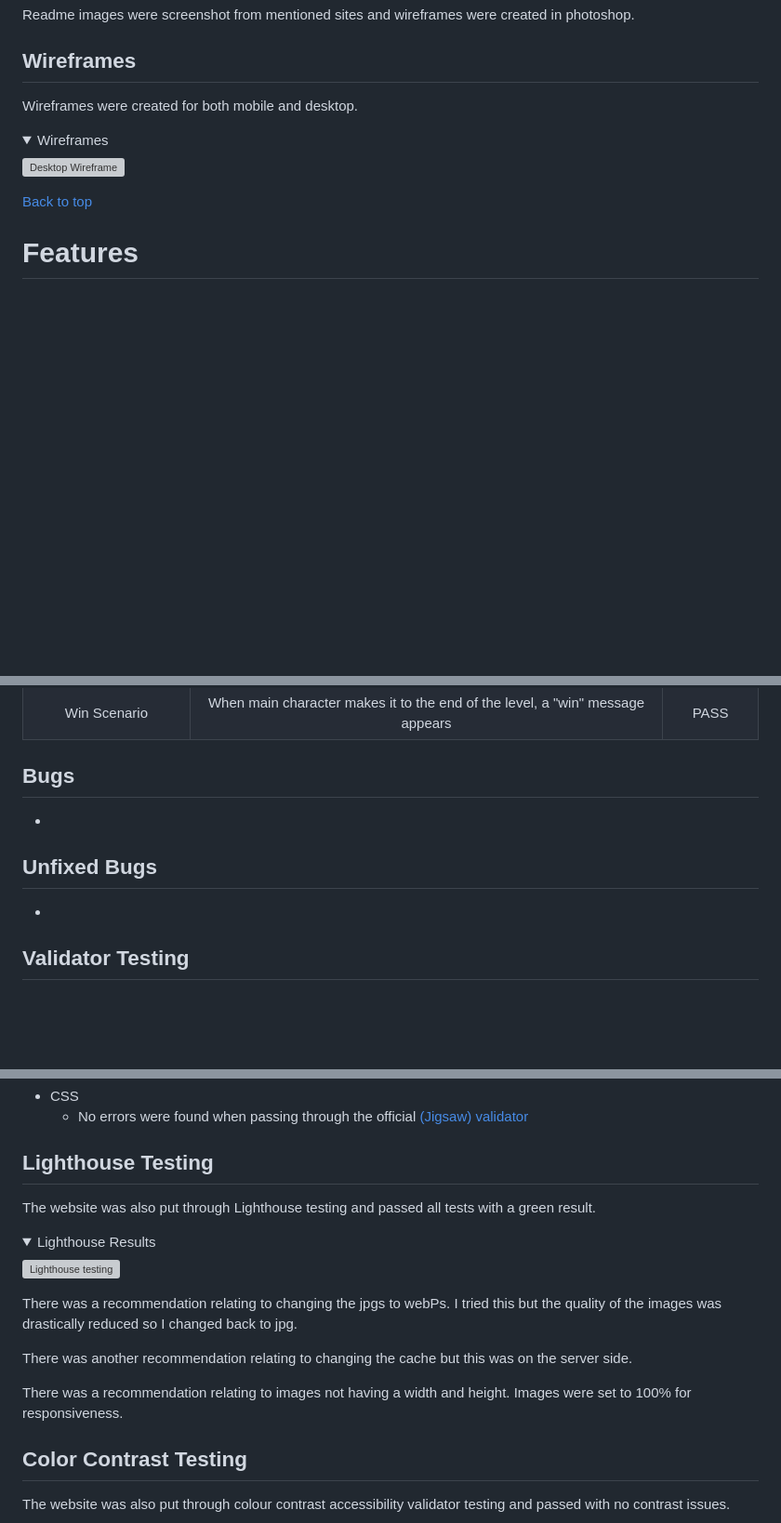
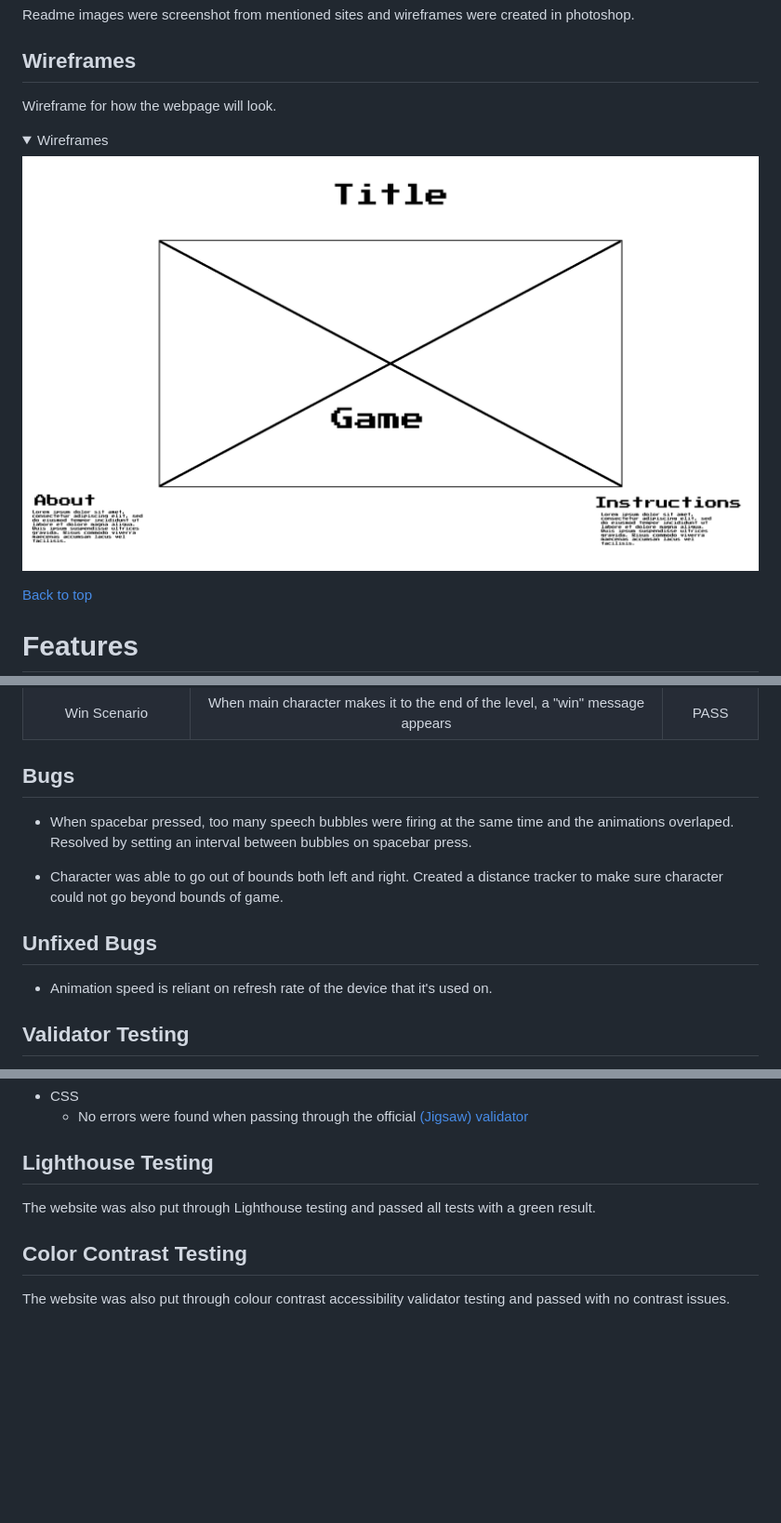
Before and after one commit to Sdalsosa/Trumpelthinskin, a Markdown page: README.md, 3 parts joined by grey strips. Shown: that part at 93% size. Drawn GitHub-style; pictures changed too: docs/img/wireframe.png (added); folded sections open; blank space fills up the shorter version; grey boxes are pictures that could not be loaded.

Commit message:
Add Styling and final updates to README Clean up JS

```diff
--- a/README.md
+++ b/README.md
@@ -97,11 +97,11 @@ Readme images were screenshot from mentioned sites and wireframes were created i
 
 ## Wireframes
 
-Wireframes were created for both mobile and desktop.
+Wireframe for how the webpage will look.
 
 <details><summary> Wireframes </summary>
 
-![Desktop Wireframe](docs/images/wireframe-desktop.jpg)
+![Desktop Wireframe](docs/img/wireframe.png)
 
 </details>
 
@@ -219,11 +220,13 @@ This led to many issues being identified.
 
 ## Bugs
 
-*
+* When spacebar pressed, too many speech bubbles were firing at the same time and the animations overlaped. Resolved by setting an interval between bubbles on spacebar press.
+
+* Character was able to go out of bounds both left and right. Created a distance tracker to make sure character could not go beyond bounds of game.
 
 ## Unfixed Bugs
 
-*
+* Animation speed is reliant on refresh rate of the device that it's used on.
 
 ## Validator Testing
 
@@ -236,17 +239,6 @@ This led to many issues being identified.
 
 The website was also put through Lighthouse testing and passed all tests with a green result.
 
-<details><summary> Lighthouse Results </summary>
-
-![Lighthouse testing](docs/img/lighthouse.png)
-
-</details>
-
-There was a recommendation relating to changing the jpgs to webPs. I tried this but the quality of the images was drastically reduced so I changed back to jpg.
-
-There was another recommendation relating to changing the cache but this was on the server side.
-
-There was a recommendation relating to images not having a width and height. Images were set to 100% for responsiveness.
 
 ## Color Contrast Testing
 
```
Also changed, not shown: other parts of README.md (+5 -2 lines), 3 other files.
